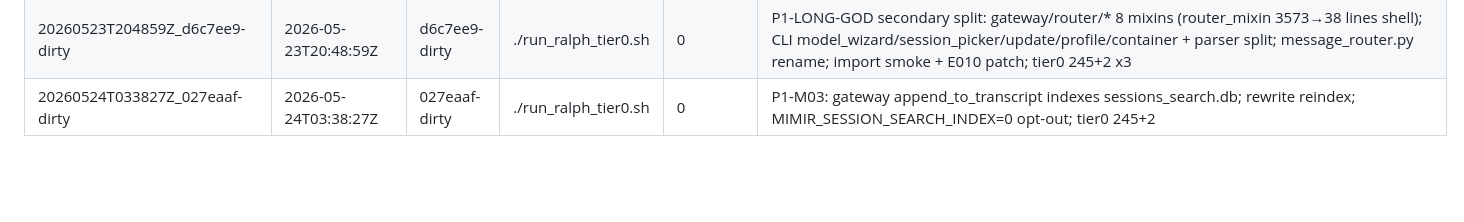
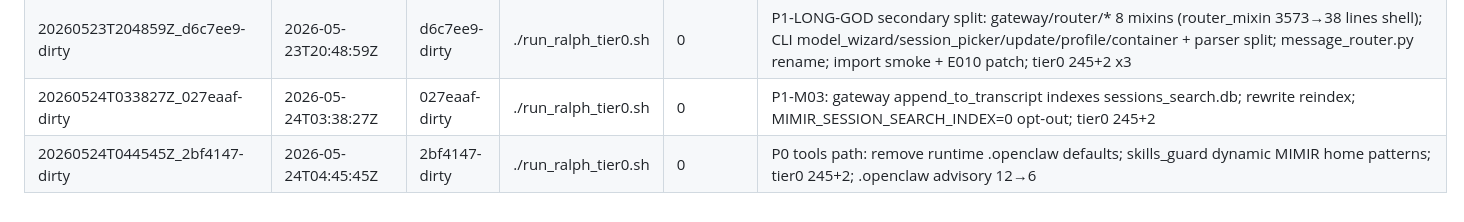
Before and after one commit to Wanxian-Liu/Mimir-Aether, a Markdown page: docs/evolution_log.md, the part around the change. Drawn GitHub-style; blank space fills up the shorter version.

Commit message:
docs: M6 row for P0 tools .openclaw path fix (#12)
Co-authored-by: Cursor <cursoragent@cursor.com>

```diff
--- a/docs/evolution_log.md
+++ b/docs/evolution_log.md
@@ -75,3 +75,4 @@ Append-only. Newest rows at the **bottom**. See **`docs/M6_EVOLUTION.md`** for r
 | 20260523T202401Z_6650327-dirty | 2026-05-23T20:24:01Z | 6650327-dirty | ./run_ralph_tier0.sh | 0 | P1-M01/M02: session_search indexer + backfill + 20-query benchmark; LIKE multi-term AND; benchmark LIKE 60% hit @ ~/.mimiraether |
 | 20260523T204859Z_d6c7ee9-dirty | 2026-05-23T20:48:59Z | d6c7ee9-dirty | ./run_ralph_tier0.sh | 0 | P1-LONG-GOD secondary split: gateway/router/* 8 mixins (router_mixin 3573→38 lines shell); CLI model_wizard/session_picker/update/profile/container + parser split; message_router.py rename; import smoke + E010 patch; tier0 245+2 x3 |
 | 20260524T033827Z_027eaaf-dirty | 2026-05-24T03:38:27Z | 027eaaf-dirty | ./run_ralph_tier0.sh | 0 | P1-M03: gateway append_to_transcript indexes sessions_search.db; rewrite reindex; MIMIR_SESSION_SEARCH_INDEX=0 opt-out; tier0 245+2 |
+| 20260524T044545Z_2bf4147-dirty | 2026-05-24T04:45:45Z | 2bf4147-dirty | ./run_ralph_tier0.sh | 0 | P0 tools path: remove runtime .openclaw defaults; skills_guard dynamic MIMIR home patterns; tier0 245+2; .openclaw advisory 12→6 |
```
